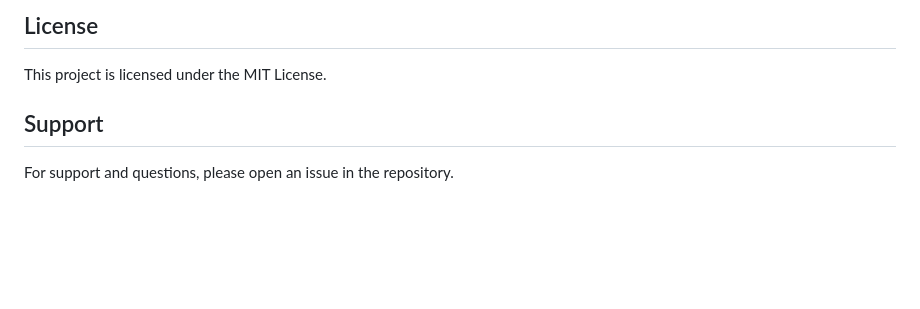
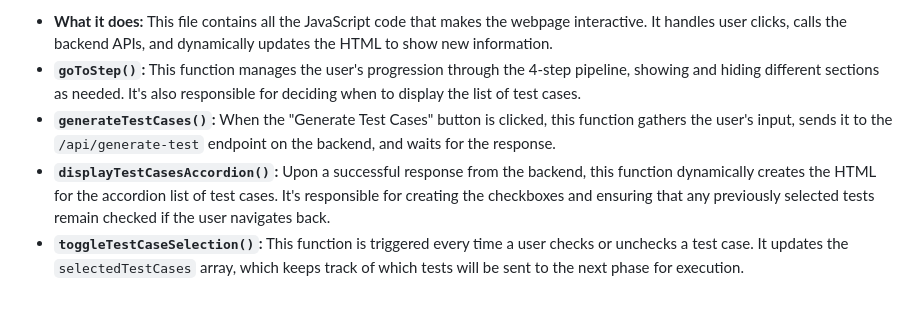
Before and after one commit to niyati34/Casey_AI-new, a Markdown page: README.md, the part around the change printed below. Rendered like a GitHub page; blank space fills up the shorter version.

```diff
--- a/README.md
+++ b/README.md
@@ -173,8 +121,6 @@ Casey_AI-new/
 
-## License
-
-This project is licensed under the MIT License.
-
-## Support
-
-For support and questions, please open an issue in the repository.
+-   **What it does:** This file contains all the JavaScript code that makes the webpage interactive. It handles user clicks, calls the backend APIs, and dynamically updates the HTML to show new information.
+-   **`goToStep()`:** This function manages the user's progression through the 4-step pipeline, showing and hiding different sections as needed. It's also responsible for deciding when to display the list of test cases.
+-   **`generateTestCases()`:** When the "Generate Test Cases" button is clicked, this function gathers the user's input, sends it to the `/api/generate-test` endpoint on the backend, and waits for the response.
+-   **`displayTestCasesAccordion()`:** Upon a successful response from the backend, this function dynamically creates the HTML for the accordion list of test cases. It's responsible for creating the checkboxes and ensuring that any previously selected tests remain checked if the user navigates back.
+-   **`toggleTestCaseSelection()`:** This function is triggered every time a user checks or unchecks a test case. It updates the `selectedTestCases` array, which keeps track of which tests will be sent to the next phase for execution.
```
Also changed, not shown: other parts of README.md (+77 -129 lines).
